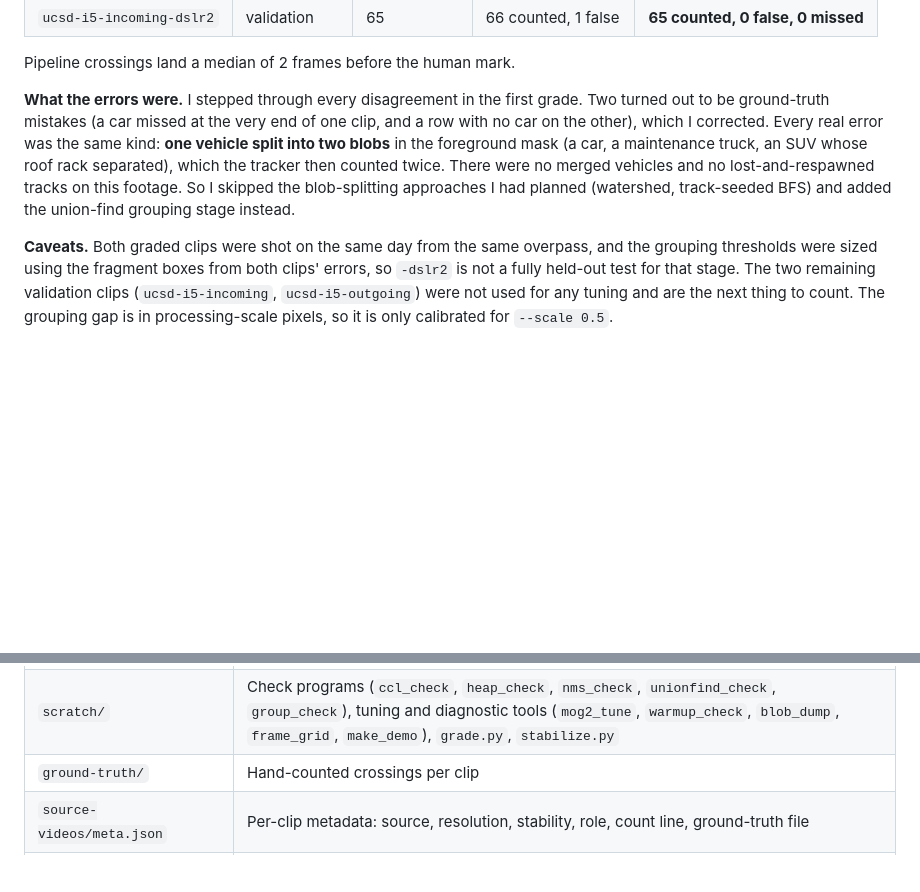
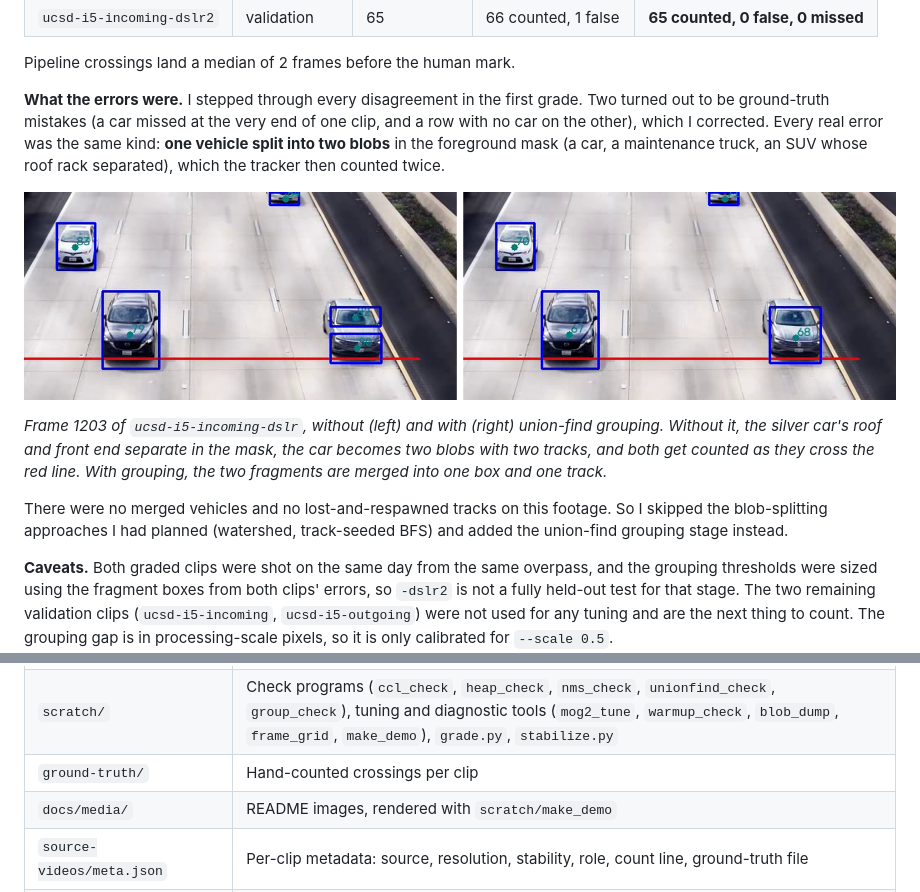
Before and after one commit to julianty/traffic-flow-estimator, a Markdown page: README.md, 2 parts joined by grey strips. Drawn GitHub-style; pictures changed too: docs/media/grouping-before-after.png (added); blank space fills up the shorter version.

Commit message:
Add a pipeline demo GIF and grouping before/after image to the README
docs/media/pipeline-demo.gif (ucsd-i5-incoming-dslr frames 1150-1510) under the
intro, and docs/media/grouping-before-after.png (frame 1203, without vs. with
union-find grouping) in the Benchmark section. CLAUDE.md notes the make_demo
group argument and the media files.

Co-Authored-By: Claude Opus 5.5 <noreply@anthropic.com>

```diff
--- a/README.md
+++ b/README.md
@@ -121,7 +125,13 @@ Pexels clips are used under the [Pexels License](https://www.pexels.com/license/
 
 Pipeline crossings land a median of 2 frames before the human mark.
 
-**What the errors were.** I stepped through every disagreement in the first grade. Two turned out to be ground-truth mistakes (a car missed at the very end of one clip, and a row with no car on the other), which I corrected. Every real error was the same kind: **one vehicle split into two blobs** in the foreground mask (a car, a maintenance truck, an SUV whose roof rack separated), which the tracker then counted twice. There were no merged vehicles and no lost-and-respawned tracks on this footage. So I skipped the blob-splitting approaches I had planned (watershed, track-seeded BFS) and added the union-find grouping stage instead.
+**What the errors were.** I stepped through every disagreement in the first grade. Two turned out to be ground-truth mistakes (a car missed at the very end of one clip, and a row with no car on the other), which I corrected. Every real error was the same kind: **one vehicle split into two blobs** in the foreground mask (a car, a maintenance truck, an SUV whose roof rack separated), which the tracker then counted twice.
+
+![Same frame before and after fragment grouping: on the left the silver car on the right is two boxes with two track IDs; on the right it is one box with one ID](docs/media/grouping-before-after.png)
+
+*Frame 1203 of `ucsd-i5-incoming-dslr`, without (left) and with (right) union-find grouping. Without it, the silver car's roof and front end separate in the mask, the car becomes two blobs with two tracks, and both get counted as they cross the red line. With grouping, the two fragments are merged into one box and one track.*
+
+There were no merged vehicles and no lost-and-respawned tracks on this footage. So I skipped the blob-splitting approaches I had planned (watershed, track-seeded BFS) and added the union-find grouping stage instead.
 
 **Caveats.** Both graded clips were shot on the same day from the same overpass, and the grouping thresholds were sized using the fragment boxes from both clips' errors, so `-dslr2` is not a fully held-out test for that stage. The two remaining validation clips (`ucsd-i5-incoming`, `ucsd-i5-outgoing`) were not used for any tuning and are the next thing to count. The grouping gap is in processing-scale pixels, so it is only calibrated for `--scale 0.5`.
 
@@ -132,5 +142,6 @@ Pipeline crossings land a median of 2 frames before the human mark.
 | `src/` | The pipeline: `main.cpp` (frame loop, display, controls), `args.*` (CLI), `ccl.*` (BFS labeling), `heap.*` + `nms.*` (heap NMS), `unionfind.*` + `group.*` (fragment grouping), `tracker.*`, `meta.*` (clip metadata) |
 | `scratch/` | Check programs (`ccl_check`, `heap_check`, `nms_check`, `unionfind_check`, `group_check`), tuning and diagnostic tools (`mog2_tune`, `warmup_check`, `blob_dump`, `frame_grid`, `make_demo`), `grade.py`, `stabilize.py` |
 | `ground-truth/` | Hand-counted crossings per clip |
+| `docs/media/` | README images, rendered with `scratch/make_demo` |
 | `source-videos/meta.json` | Per-clip metadata: source, resolution, stability, role, count line, ground-truth file |
 | `reports/`, `PROGRESS_LOG.md`, `log.md` | Weekly progress reports and working notes |
```
Also changed, not shown: other parts of README.md (+4 -0 lines), CLAUDE.md (+1 -1 lines), 1 other file.
